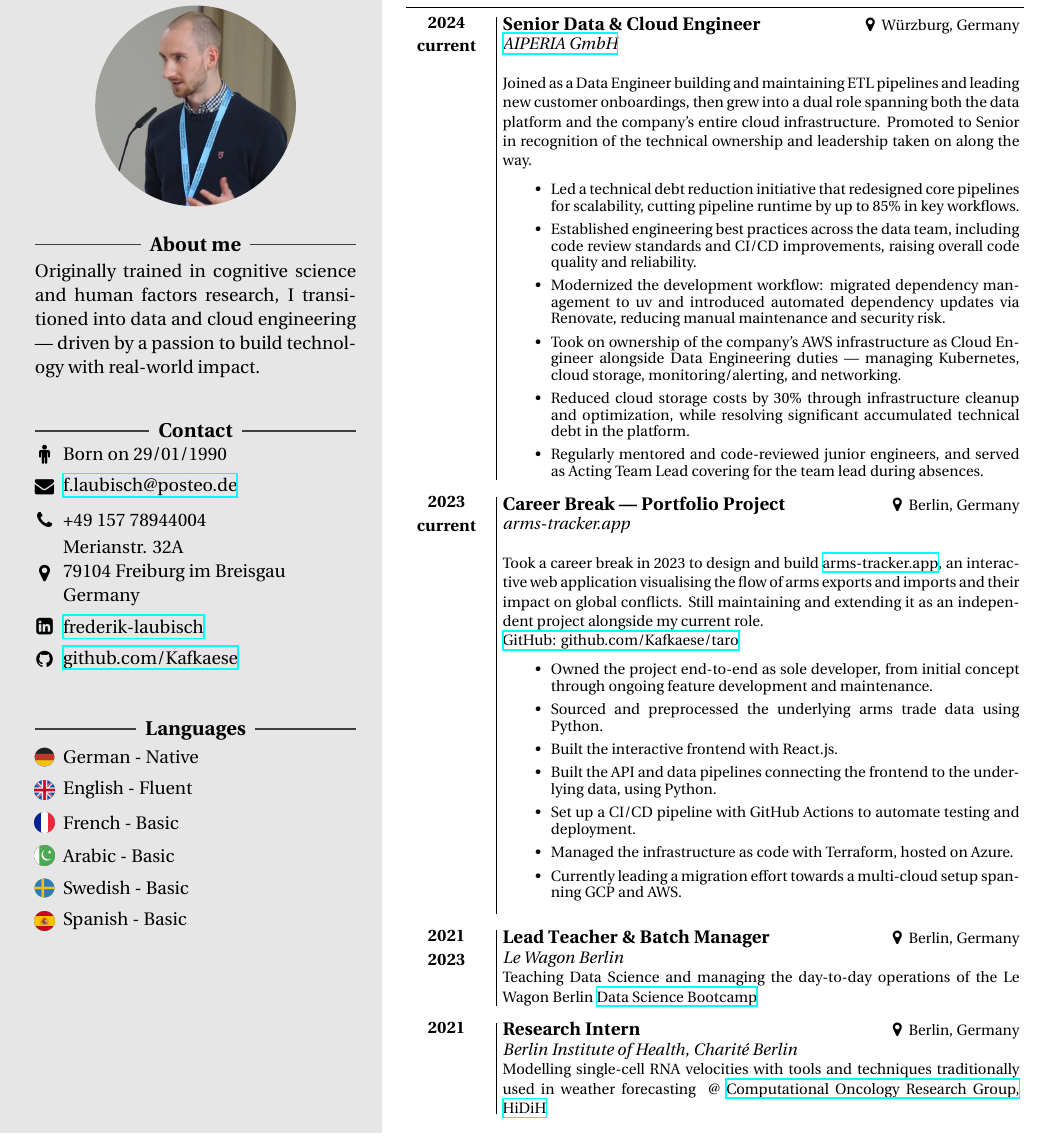
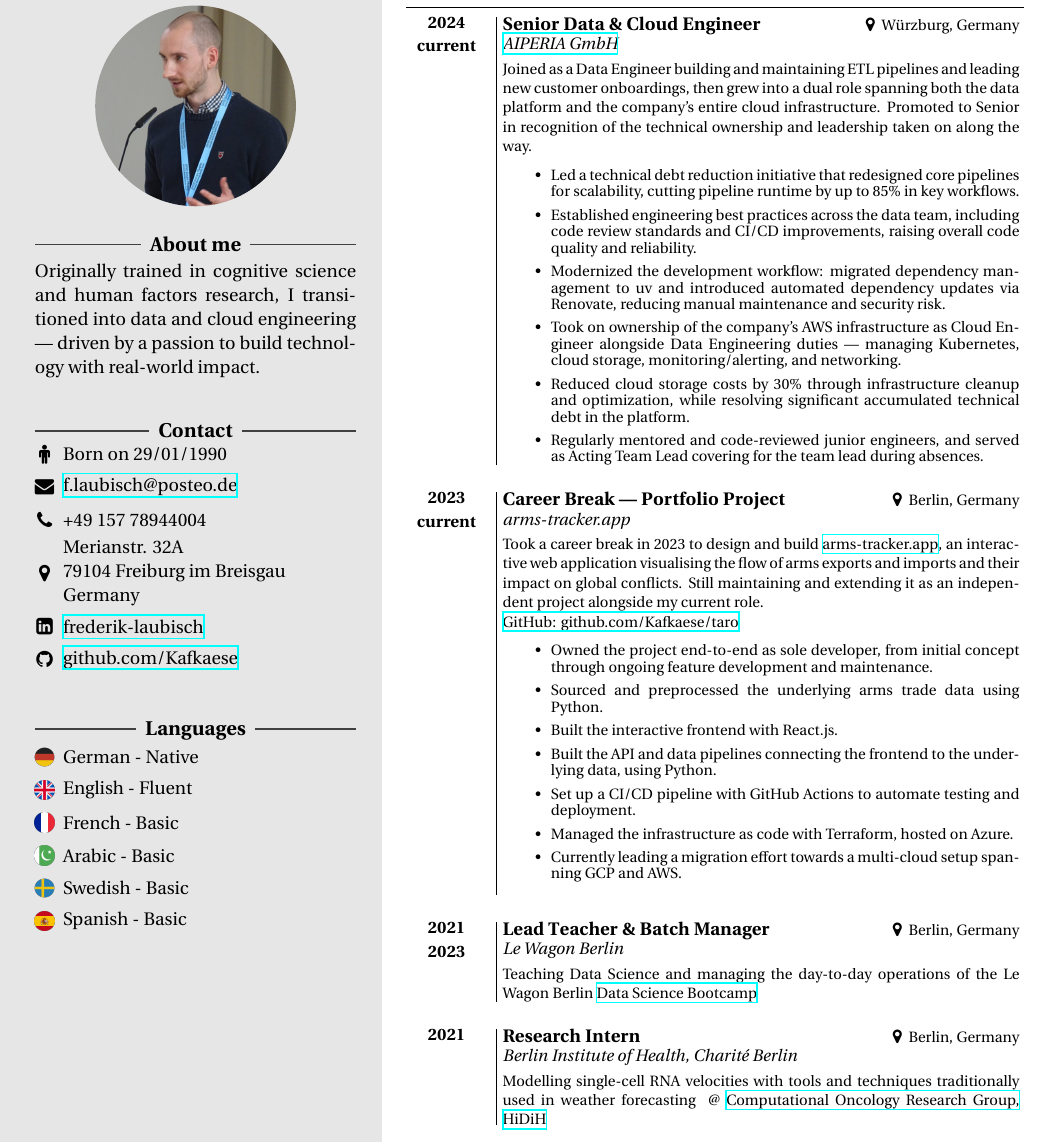
Before and after one commit to Kafkaese/cv, a LaTeX document (main.tex, which reads preamble.sty): part of page 1 of 2, cut so that both start at the same text. Compiled offline with XeLaTeX.

Commit message:
add vspace in MySectionNoPic

```diff
--- a/main.tex
+++ b/main.tex
@@ -123,11 +122,10 @@
 
         \setstretch{1}
 
-        \vspace*{0.3cm}
+        \vspace*{0.5cm}
 
         \MySectionNoPic{2023\\ current}{Career Break \textemdash{} Portfolio Project}{Berlin, Germany}{arms-tracker.app}{
         \setstretch{1}
-
         Took a career break in 2023 to design and build \color{black}{\href{https://www.arms-tracker.app}{arms-tracker.app}}, an interactive web application visualising the flow of arms exports and imports and their impact on global conflicts. Still maintaining and extending it as an independent project alongside my current role.\\
         \color{black}{\href{https://github.com/Kafkaese/taro}{GitHub: github.com/Kafkaese/taro}}
 
@@ -145,11 +143,11 @@
 
         \setstretch{1}
 
-        \vspace*{0.3cm}
+        \vspace*{0.5cm}
 
         \MySectionNoPic{2021\\ 2023}{Lead Teacher \& Batch Manager}{Berlin, Germany}{Le Wagon Berlin}{Teaching Data Science and managing the day-to-day operations of the Le Wagon Berlin \color{black}{\href{https://www.lewagon.com/data-science-course/full-time}{Data Science Bootcamp}}}
 
-        \vspace*{0.3cm}
+        \vspace*{0.5cm}
 
         \MySectionNoPic{2021}{Research Intern}{Berlin, Germany}{Berlin Institute of Health, Charité Berlin}{Modelling single-cell RNA velocities with tools and techniques traditionally used in weather forecasting { @ \href{https://www.hidih.org/research/computational-oncology}{Computational Oncology Research Group, HiDiH}}}
 
--- a/preamble.sty
+++ b/preamble.sty
@@ -194,7 +194,7 @@
         \hfill {\footnotesize\faMapMarker  ~ #3}
         \newline
         %{\small \bfseries #3} \\
-        \small {\emph{#4}} \\
+        \small {\emph{#4}} \\[.1cm]
         \footnotesize {#5}
     \end{minipage}}
 }
```
Also changed, not shown: main.tex (1 more changed lines).
